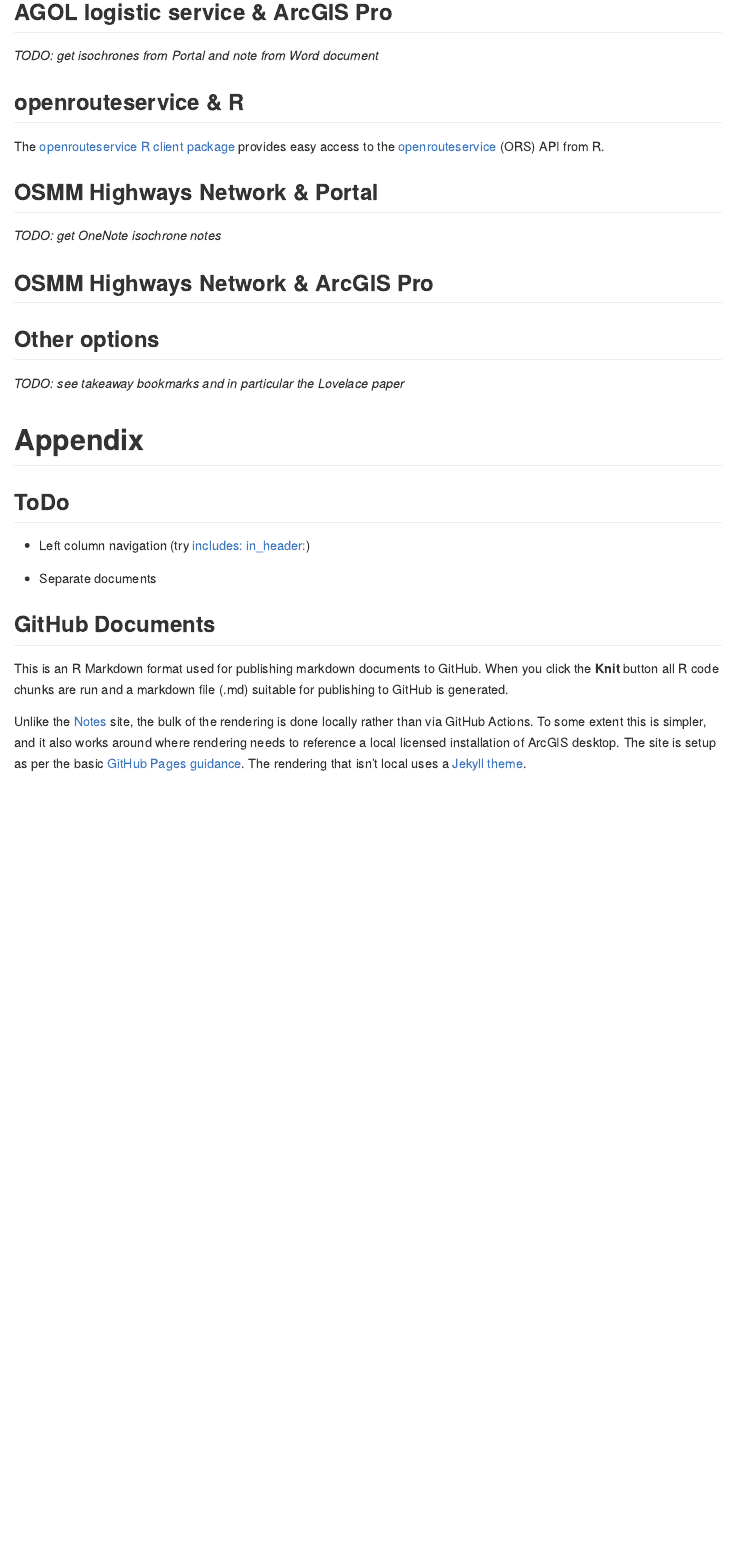
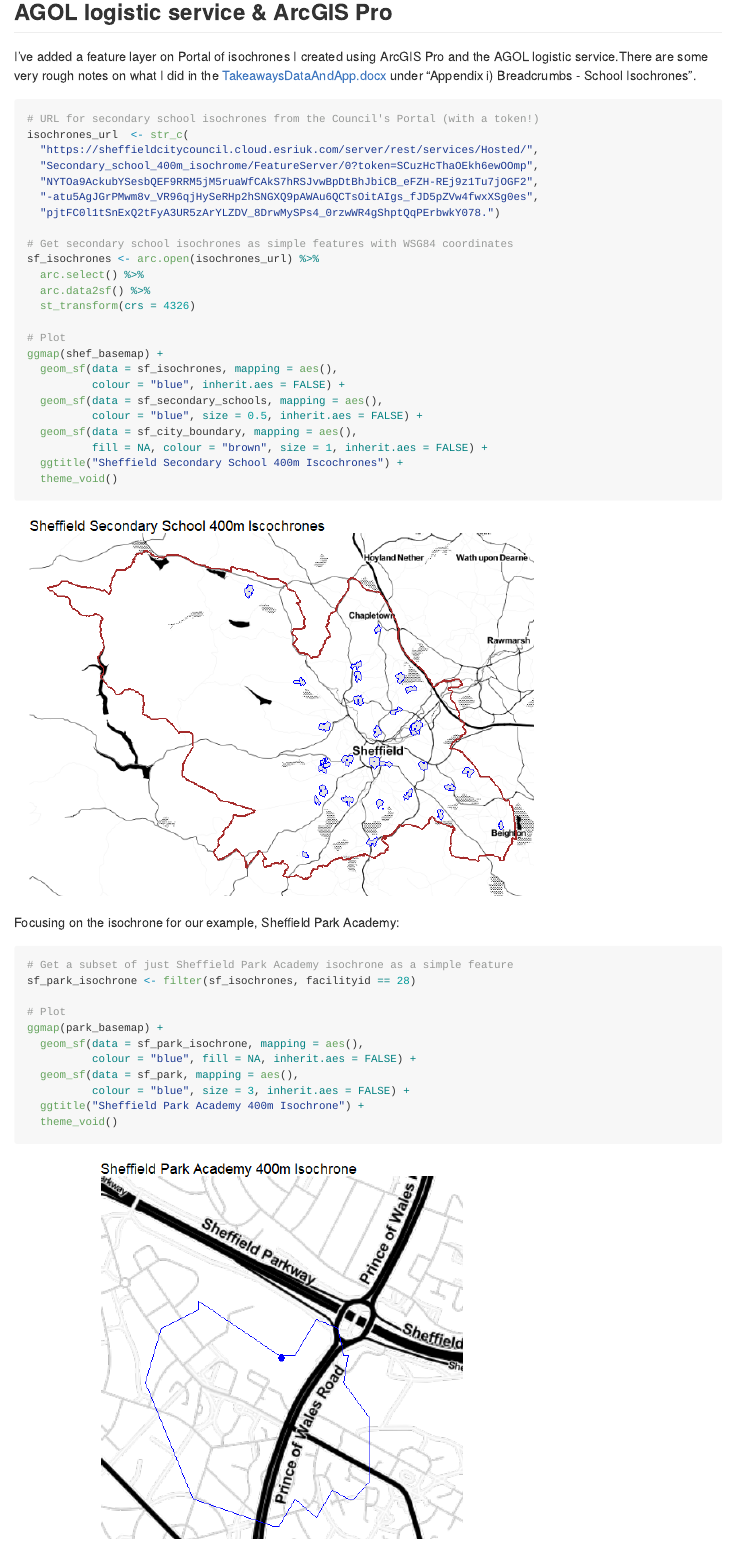
Before and after one commit to scc-pi/isochrones, an R Markdown document (index.Rmd): the page in a window 1100 px wide, from 3550 px down before the commit and from 3470 px down after it, so that both start at the same text. The pictures show the output file index.md that the author committed with the source, drawn offline in the style of GitHub.

Commit message:
AGOL location services and ArcGIS Pro

````diff
--- a/index.Rmd
+++ b/index.Rmd
@@ -122,4 +117,46 @@
 
 ## AGOL logistic service & ArcGIS Pro
 
-*TODO: get isochrones from Portal and note from Word document*
+I've added a feature layer on Portal of isochrones I created using ArcGIS Pro and the AGOL logistic service.There are some very rough notes on what I did in the [TakeawaysDataAndApp.docx](https://1drv.ms/w/s!AhGALyAD2g76ibwuUw9xeggd29iV4g?e=Coiglw) under "Appendix i) Breadcrumbs - School Isochrones".
+
+```{r agol-pro}
+# URL for secondary school isochrones from the Council's Portal (with a token!)
+isochrones_url  <- str_c(
+  "https://sheffieldcitycouncil.cloud.esriuk.com/server/rest/services/Hosted/",
+  "Secondary_school_400m_isochrome/FeatureServer/0?token=SCuzHcThaOEkh6ewOOmp",
+  "NYTOa9AckubYSesbQEF9RRM5jM5ruaWfCAkS7hRSJvwBpDtBhJbiCB_eFZH-REj9z1Tu7jOGF2",
+  "-atu5AgJGrPMwm8v_VR96qjHySeRHp2hSNGXQ9pAWAu6QCTsOitAIgs_fJD5pZVw4fwxXSg0es",
+  "pjtFC0l1tSnExQ2tFyA3UR5zArYLZDV_8DrwMySPs4_0rzwWR4gShptQqPErbwkY078.")
+
+# Get secondary school isochrones as simple features with WSG84 coordinates
+sf_isochrones <- arc.open(isochrones_url) %>%
+  arc.select() %>%
+  arc.data2sf() %>%
+  st_transform(crs = 4326)
+
+# Plot
+ggmap(shef_basemap) +
+  geom_sf(data = sf_isochrones, mapping = aes(),
+          colour = "blue", inherit.aes = FALSE) +
+  geom_sf(data = sf_secondary_schools, mapping = aes(),
+          colour = "blue", size = 0.5, inherit.aes = FALSE) +
+  geom_sf(data = sf_city_boundary, mapping = aes(),
+          fill = NA, colour = "brown", size = 1, inherit.aes = FALSE) +
+  ggtitle("Sheffield Secondary School 400m Iscochrones") +
+  theme_void()
+```
+
+Focusing on the isochrone for our example, Sheffield Park Academy:
+
+```{r agol-pro-park}
+# Get a subset of just Sheffield Park Academy isochrone as a simple feature
+sf_park_isochrone <- filter(sf_isochrones, facilityid == 28)
+
+# Plot
+ggmap(park_basemap) +
+  geom_sf(data = sf_park_isochrone, mapping = aes(),
+          colour = "blue", fill = NA, inherit.aes = FALSE) +
+  geom_sf(data = sf_park, mapping = aes(),
+          colour = "blue", size = 3, inherit.aes = FALSE) +
+  ggtitle("Sheffield Park Academy 400m Isochrone") +
+  theme_void()
````
Also changed, not shown: index.md, index_files/figure-gfm/agol-pro-1.png (added), index_files/figure-gfm/agol-pro-park-1.png (added), index_files/figure-gfm/park-academy-1.png, index_files/figure-gfm/school-features-1.png, index.Rmd (18 more changed lines).
